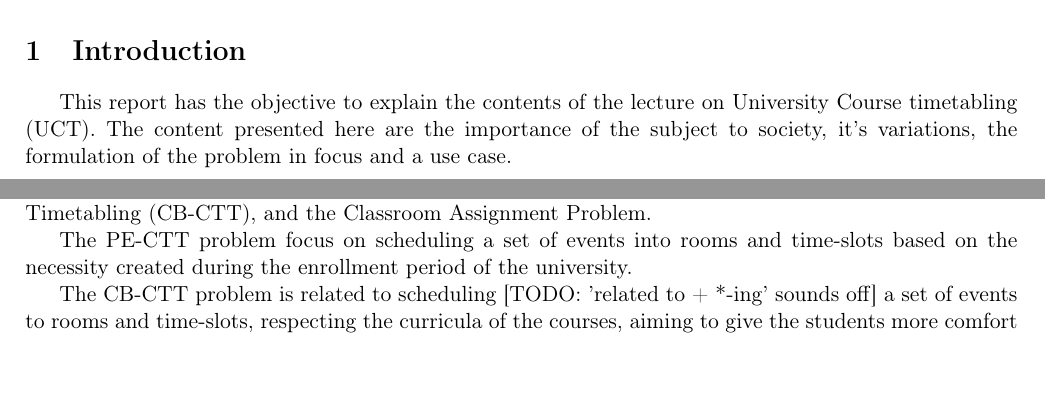
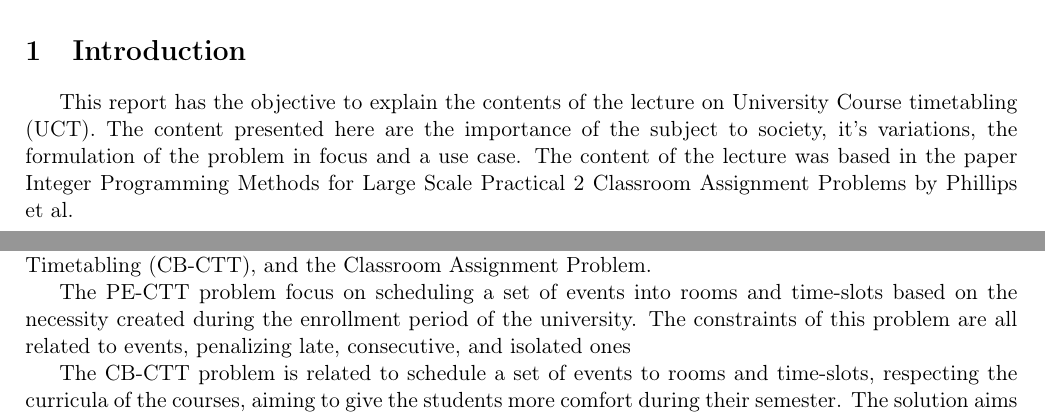
Before and after one commit to brunompacheco/Classroom-Assignment-Presentation, a LaTeX document (report/report.tex, which reads report/intro.tex, report/uct.tex): two parts of pages 3 and 4 of 9, joined at a grey line, cut so that both start at the same text, the shorter picture padded with empty space. Compiled offline with pdfLaTeX.

Commit message:
Updates from Overleaf

```diff
--- a/report/intro.tex
+++ b/report/intro.tex
@@ -1,3 +1,4 @@
 \section{Introduction}
 
-This report has the objective to explain the contents of the lecture on University Course timetabling (UCT). The content presented here are the importance of the subject to society, it's variations, the formulation of the problem in focus and a use case.
+This report has the objective to explain the contents of the lecture on University Course timetabling (UCT). The content presented here are the importance of the subject to society, it's variations, the formulation of the problem in focus and a use case. The content of the lecture was based in the paper Integer Programming Methods for Large Scale Practical
+2 Classroom Assignment Problems by Phillips et al.
--- a/report/uct.tex
+++ b/report/uct.tex
@@ -13,8 +13,8 @@ Students, professors, and the university's staff can have a better experience at
 
 This problem can be approached in different ways. During the lecture three main variations were briefly explained: the Post Enrollment Course Timetabling (PE-CTT), the Curriculum-Based Course Timetabling (CB-CTT), and the Classroom Assignment Problem.
 
-The PE-CTT problem focus on scheduling a set of events into rooms and time-slots based on the necessity created during the enrollment period of the university.
+The PE-CTT problem focus on scheduling a set of events into rooms and time-slots based on the necessity created during the enrollment period of the university. The constraints of this problem are all related to events, penalizing late, consecutive, and isolated ones
 
-The CB-CTT problem is related to scheduling [TODO: 'related to + *-ing' sounds off] a set of events to rooms and time-slots, respecting the curricula of the courses, aiming to give the students more comfort during their semester. The solution aims to spread the lectures evenly during the week, preserve the same room [TODO: ?]
+The CB-CTT problem is related to schedule a set of events to rooms and time-slots, respecting the curricula of the courses, aiming to give the students more comfort during their semester. The solution aims to spread the lectures evenly during the week, preserve the same room. In this variation, the constratins mainly involve curricula and courses, targeting the features said above.
 
 Finally, the  Classroom Assignment Problem consists of scheduling a set of events with already defined time-slots into suitable rooms. Here, the optimization aims to produce results that do not break the continuity of the events, at the same time that handles other common restrictions, as mentioned above.
```
Also changed, not shown: report/conclusion.tex (+1 -1 lines).
